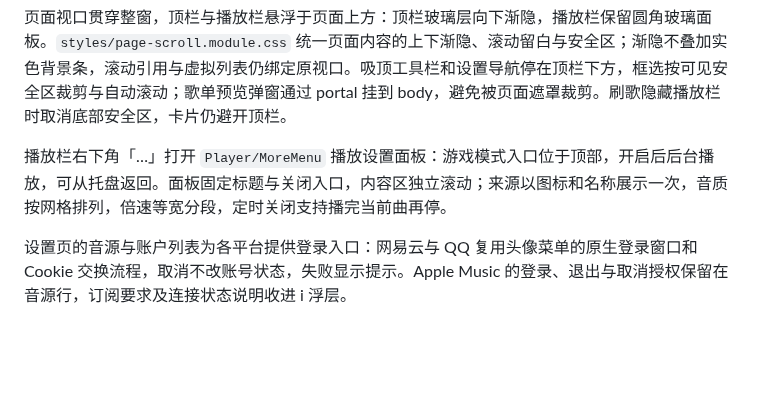
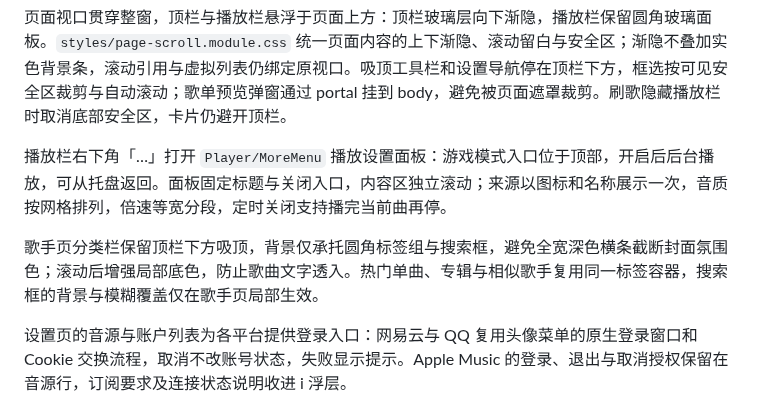
Before and after one commit to Yyyangshenghao/simple-music, a Markdown page: docs/modules/renderer.md, the part around the change. GitHub-like rendering; blank space fills up the shorter version.

```diff
--- a/docs/modules/renderer.md
+++ b/docs/modules/renderer.md
@@ -73,6 +73,8 @@ React 18 + zustand + motion(framer-motion 后继)+ three.js(@react-three/fiber)
 
 播放栏右下角「…」打开 `Player/MoreMenu` 播放设置面板：游戏模式入口位于顶部，开启后后台播放，可从托盘返回。面板固定标题与关闭入口，内容区独立滚动；来源以图标和名称展示一次，音质按网格排列，倍速等宽分段，定时关闭支持播完当前曲再停。
 
+歌手页分类栏保留顶栏下方吸顶，背景仅承托圆角标签组与搜索框，避免全宽深色横条截断封面氛围色；滚动后增强局部底色，防止歌曲文字透入。热门单曲、专辑与相似歌手复用同一标签容器，搜索框的背景与模糊覆盖仅在歌手页局部生效。
+
 设置页的音源与账户列表为各平台提供登录入口：网易云与 QQ 复用头像菜单的原生登录窗口和 Cookie 交换流程，取消不改账号状态，失败显示提示。Apple Music 的登录、退出与取消授权保留在音源行，订阅要求及连接状态说明收进 i 浮层。
 
 「关于应用」保留版本信息、检查更新及安装入口；更新历史通过「更新日志」按钮进入按需加载的 `ReleaseHistoryPage`（`release-history` 视图），返回时恢复设置的关于应用区域。页面复用 `Update/ReleaseHistory` 展示离线更新历史，`lib/release-history.ts` 通过 Vite raw glob 打包 `docs/release-notes-*.md`，按版本倒序过滤当前及更早版本。摘要解析为类别与描述，并兼容旧条目的可选标题，按新增/优化/修复/说明分组，版本标题显示各类别数量，空类别不展示。当前版本默认展开，历史版本使用原生 `details/summary` 支持鼠标和键盘展开；只读取更新日志（兼容旧「主要变化」标题）与兼容说明，不展示开发验收记录。尚未取得更新检查结果时，版本号使用 `package.json` 的应用版本。
```
Also changed, not shown: docs/reviews/2.3.4-artist-toolbar.md (added, +27 -0 lines), docs/reviews/assets/2.3.4-artist-toolbar-before.png (added), docs/reviews/assets/2.3.4-artist-toolbar-dark.png (added), docs/reviews/assets/2.3.4-artist-toolbar-light.png (added), 3 other files.
